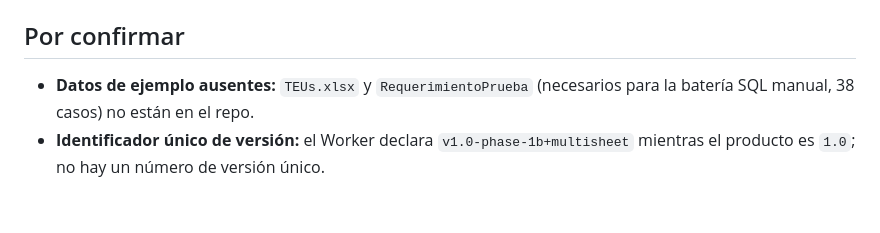
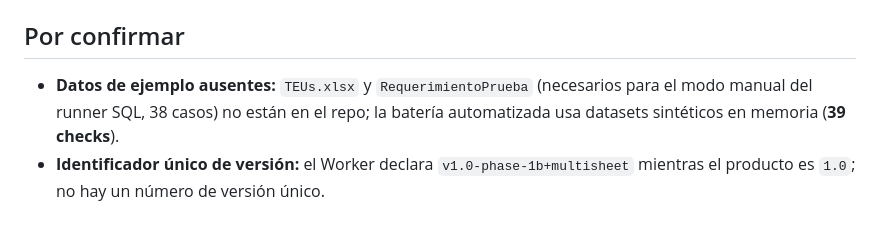
Before and after one commit to DoomsdayAILabs/typingmind-excel-engine, a Markdown page: memory-bank/projectbrief.md, the part around the change. Drawn GitHub-style.

```diff
--- a/memory-bank/projectbrief.md
+++ b/memory-bank/projectbrief.md
@@ -64,7 +64,6 @@ Excel multi‑hoja: **una tabla por pestaña** (`excel_data` + `excel_data_<hoja
 
 ## Por confirmar
 
-- **Datos de ejemplo ausentes:** `TEUs.xlsx` y `RequerimientoPrueba` (necesarios para la batería SQL
-  manual, 38 casos) no están en el repo.
+- **Datos de ejemplo ausentes:** `TEUs.xlsx` y `RequerimientoPrueba` (necesarios para el modo manual del runner SQL, 38 casos) no están en el repo; la batería automatizada usa datasets sintéticos en memoria (**39 checks**).
 - **Identificador único de versión:** el Worker declara `v1.0-phase-1b+multisheet` mientras el producto
   es `1.0`; no hay un número de versión único.
```
Also changed, not shown: memory-bank/activeContext.md (+2 -4 lines).
